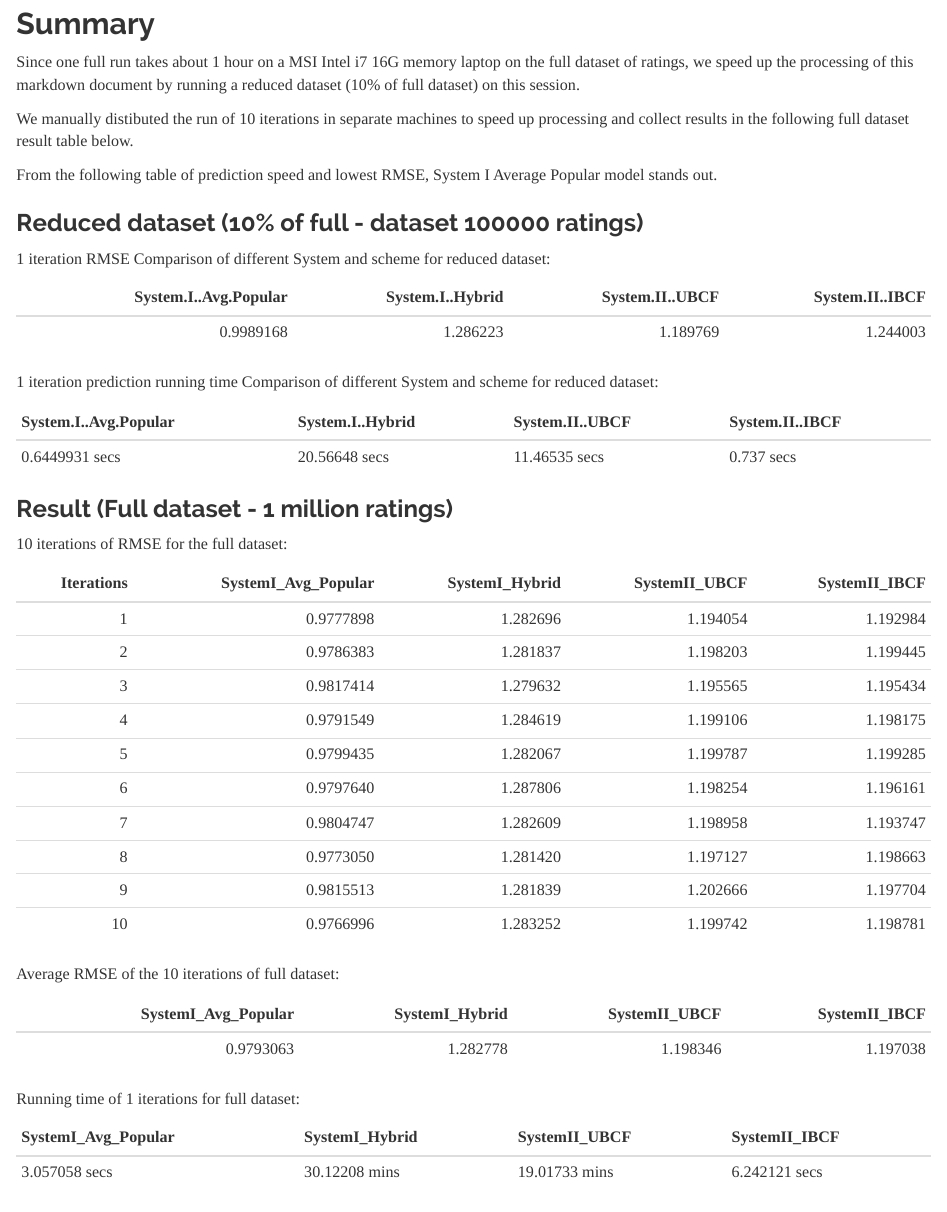
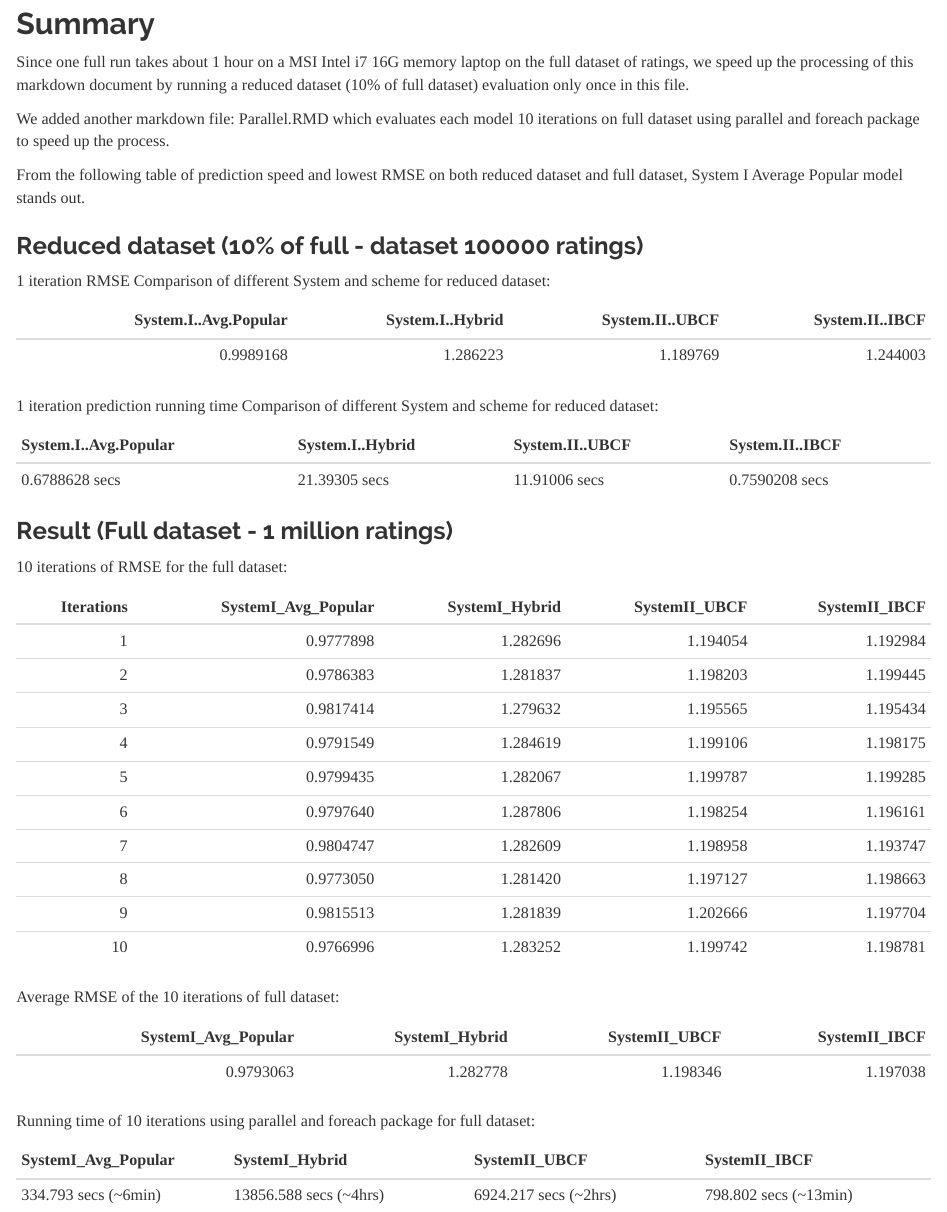
Before and after one commit to smvijaykumar/CS598-PSL, an R Markdown document (Project4/Project_4_8742_vs24_VijayMatthew.Rmd): the page in a window 1100 px wide, from 5390 px down. The pictures show the output file Project4/Project_4_8742_vs24_VijayMatthew.html that the author committed with the source, opened offline.

Commit message:
change to be consistent with readme.md

````diff
--- a/Project4/Project_4_8742_vs24_VijayMatthew.Rmd
+++ b/Project4/Project_4_8742_vs24_VijayMatthew.Rmd
@@ -761,11 +761,11 @@ IBCF_RMSE
 
 ## Summary
 
-Since one full run takes about 1 hour on a MSI Intel i7 16G memory laptop on the full dataset of ratings, we speed up the processing of this markdown document by running a reduced dataset (10% of full dataset) on this session.
+Since one full run takes about 1 hour on a MSI Intel i7 16G memory laptop on the full dataset of ratings, we speed up the processing of this markdown document by running a reduced dataset (10% of full dataset) evaluation only once in this file.
 
-We manually distibuted the run of 10 iterations in separate machines to speed up processing and collect results in the following full dataset result table below.
+We added another markdown file: Parallel.RMD which evaluates each model 10 iterations on full dataset using parallel and foreach package to speed up the process.
 
-From the following table of prediction speed and lowest RMSE, System I Average Popular model stands out.
+From the following table of prediction speed and lowest RMSE on both reduced dataset and full dataset, System I Average Popular model stands out.
 
 
 ### Reduced dataset (10% of full - dataset 100000 ratings)
@@ -812,10 +812,10 @@ Average RMSE of the 10 iterations of full dataset:
 kable(data.frame(SystemI_Avg_Popular=mean(full_avg_popular), SystemI_Hybrid=mean(full_hybrid), SystemII_UBCF=mean(full_ubcf), SystemII_IBCF=mean(full_ibcf)))
 ```
 
-Running time of 1 iterations for full dataset:
+Running time of 10 iterations using parallel and foreach package for full dataset:
 
 ```{r echo=FALSE}
 
-kable(data.frame(SystemI_Avg_Popular="3.057058 secs", SystemI_Hybrid="30.12208 mins", SystemII_UBCF="19.01733 mins", SystemII_IBCF="6.242121 secs"))
+kable(data.frame(SystemI_Avg_Popular="334.793 secs (~6min)", SystemI_Hybrid="13856.588 secs (~4hrs)", SystemII_UBCF="6924.217 secs (~2hrs)", SystemII_IBCF="798.802 secs (~13min)"))
 
 ```
````
Also changed, not shown: Project4/Project_4_8742_vs24_VijayMatthew.html.
